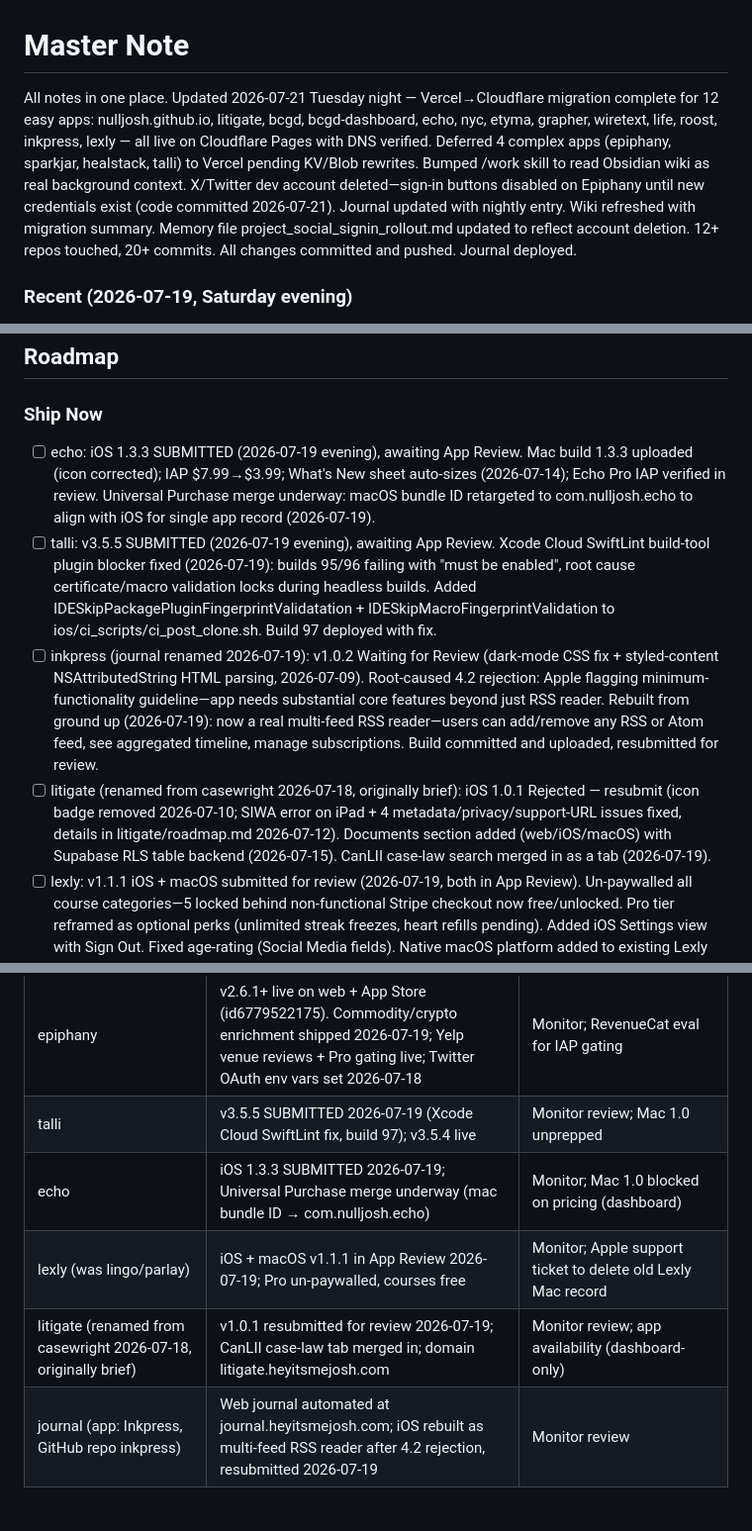
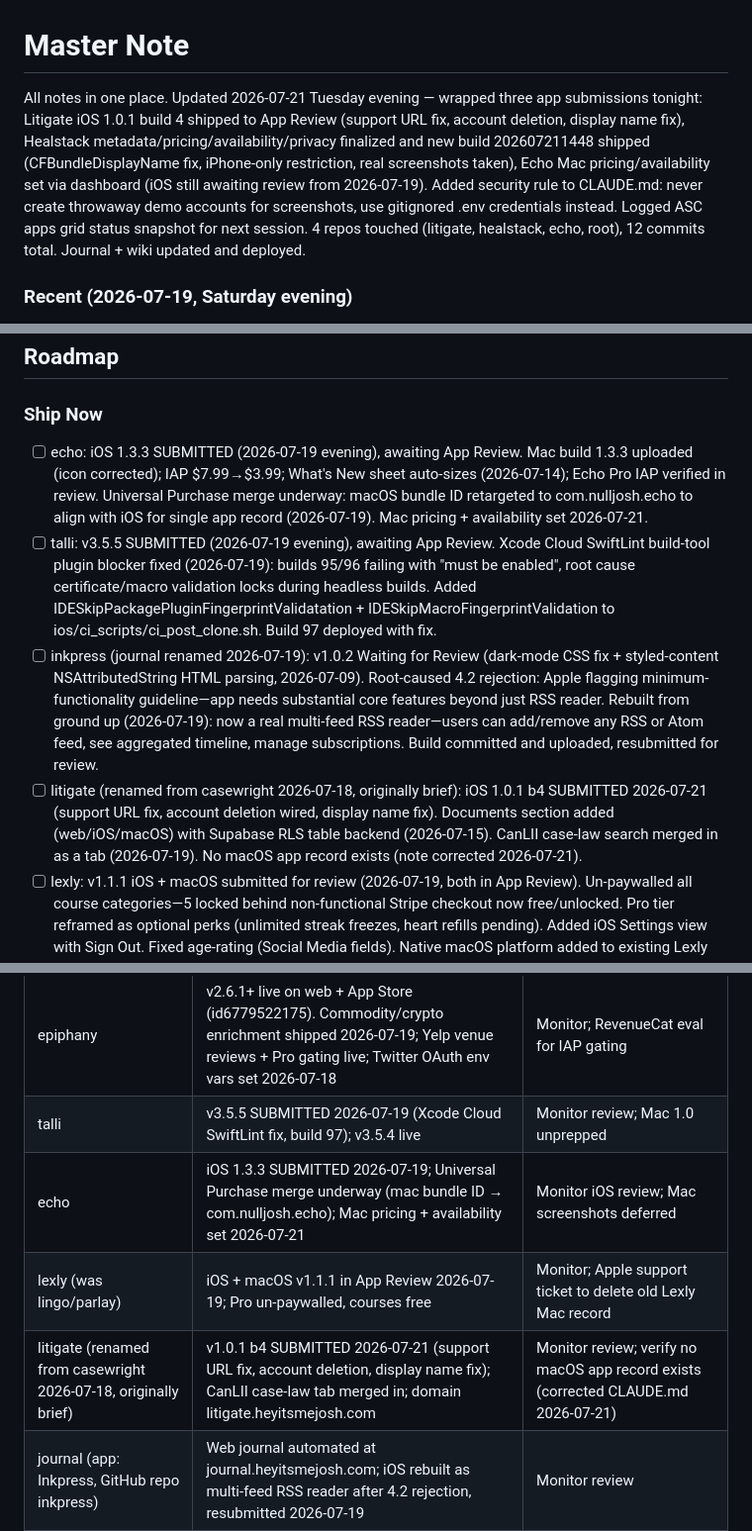
Before and after one commit to nulljosh/notes, a Markdown page: notes/master.md, 3 parts joined by grey strips. Shown at 99% size. Rendered like a GitHub page; blank space fills up the shorter version.

Commit message:
wiki: update 2026-07-21 evening wrap (litigate, healstack, echo submissions)
Updated header summary and Active Projects table to reflect tonight's app submissions:
- Litigate iOS 1.0.1 b4 SUBMITTED (support URL, account deletion, display name fixes)
- Healstack v2.3.4 build shipped with metadata/pricing/availability/privacy finalized (CFBundleDisplayName fix, iPhone-only)
- Echo Mac pricing/availability set (iOS review ongoing)
Added dashboard-only blocker note for Healstack medical device declaration. Corrected Litigate macOS status. Updated Ship Now checklist items accordingly.

Co-Authored-By: Claude Sonnet 5 <noreply@anthropic.com>

```diff
--- a/notes/master.md
+++ b/notes/master.md
@@ -1,6 +1,6 @@
 # Master Note
 
-All notes in one place. Updated 2026-07-21 Tuesday night — Vercel→Cloudflare migration complete for 12 easy apps: nulljosh.github.io, litigate, bcgd, bcgd-dashboard, echo, nyc, etyma, grapher, wiretext, life, roost, inkpress, lexly — all live on Cloudflare Pages with DNS verified. Deferred 4 complex apps (epiphany, sparkjar, healstack, talli) to Vercel pending KV/Blob rewrites. Bumped /work skill to read Obsidian wiki as real background context. X/Twitter dev account deleted—sign-in buttons disabled on Epiphany until new credentials exist (code committed 2026-07-21). Journal updated with nightly entry. Wiki refreshed with migration summary. Memory file project_social_signin_rollout.md updated to reflect account deletion. 12+ repos touched, 20+ commits. All changes committed and pushed. Journal deployed.
+All notes in one place. Updated 2026-07-21 Tuesday evening — wrapped three app submissions tonight: Litigate iOS 1.0.1 build 4 shipped to App Review (support URL fix, account deletion, display name fix), Healstack metadata/pricing/availability/privacy finalized and new build 202607211448 shipped (CFBundleDisplayName fix, iPhone-only restriction, real screenshots taken), Echo Mac pricing/availability set via dashboard (iOS still awaiting review from 2026-07-19). Added security rule to CLAUDE.md: never create throwaway demo accounts for screenshots, use gitignored .env credentials instead. Logged ASC apps grid status snapshot for next session. 4 repos touched (litigate, healstack, echo, root), 12 commits total. Journal + wiki updated and deployed.
 
 ### Recent (2026-07-19, Saturday evening)
 
@@ -204,10 +204,10 @@ Earlier: Investigated stuck GitHub Pages HTTPS certificate for abraham.heyitsmej
 ## Roadmap
 
 ### Ship Now
-- [ ] echo: iOS 1.3.3 SUBMITTED (2026-07-19 evening), awaiting App Review. Mac build 1.3.3 uploaded (icon corrected); IAP $7.99→$3.99; What's New sheet auto-sizes (2026-07-14); Echo Pro IAP verified in review. Universal Purchase merge underway: macOS bundle ID retargeted to com.nulljosh.echo to align with iOS for single app record (2026-07-19).
+- [ ] echo: iOS 1.3.3 SUBMITTED (2026-07-19 evening), awaiting App Review. Mac build 1.3.3 uploaded (icon corrected); IAP $7.99→$3.99; What's New sheet auto-sizes (2026-07-14); Echo Pro IAP verified in review. Universal Purchase merge underway: macOS bundle ID retargeted to com.nulljosh.echo to align with iOS for single app record (2026-07-19). Mac pricing + availability set 2026-07-21.
 - [ ] talli: v3.5.5 SUBMITTED (2026-07-19 evening), awaiting App Review. Xcode Cloud SwiftLint build-tool plugin blocker fixed (2026-07-19): builds 95/96 failing with "must be enabled", root cause certificate/macro validation locks during headless builds. Added IDESkipPackagePluginFingerprintValidatation + IDESkipMacroFingerprintValidation to ios/ci_scripts/ci_post_clone.sh. Build 97 deployed with fix.
 - [ ] inkpress (journal renamed 2026-07-19): v1.0.2 Waiting for Review (dark-mode CSS fix + styled-content NSAttributedString HTML parsing, 2026-07-09). Root-caused 4.2 rejection: Apple flagging minimum-functionality guideline—app needs substantial core features beyond just RSS reader. Rebuilt from ground up (2026-07-19): now a real multi-feed RSS reader—users can add/remove any RSS or Atom feed, see aggregated timeline, manage subscriptions. Build committed and uploaded, resubmitted for review.
-- [ ] litigate (renamed from casewright 2026-07-18, originally brief): iOS 1.0.1 Rejected — resubmit (icon badge removed 2026-07-10; SIWA error on iPad + 4 metadata/privacy/support-URL issues fixed, details in litigate/roadmap.md 2026-07-12). Documents section added (web/iOS/macOS) with Supabase RLS table backend (2026-07-15). CanLII case-law search merged in as a tab (2026-07-19).
+- [ ] litigate (renamed from casewright 2026-07-18, originally brief): iOS 1.0.1 b4 SUBMITTED 2026-07-21 (support URL fix, account deletion wired, display name fix). Documents section added (web/iOS/macOS) with Supabase RLS table backend (2026-07-15). CanLII case-law search merged in as a tab (2026-07-19). No macOS app record exists (note corrected 2026-07-21).
 - [ ] lexly: v1.1.1 iOS + macOS submitted for review (2026-07-19, both in App Review). Un-paywalled all course categories—5 locked behind non-functional Stripe checkout now free/unlocked. Pro tier reframed as optional perks (unlimited streak freezes, heart refills pending). Added iOS Settings view with Sign Out. Fixed age-rating (Social Media fields). Native macOS platform added to existing Lexly app record (ASC id 6772509827). Old standalone "Lexly Mac" record (6783501927) deletion blocked on Apple's side—needs support ticket. Considered Lingo rename; name taken by different developer. Staying Lexly.
 - [ ] epiphany: v2.6.1+ live on App Store. Shipped commodity/crypto API enrichment (2026-07-19): day range + previous-close data now available for commodity and crypto detail views (e.g., commodity detail shows 52-week range, crypto shows prev close + % change context). Landing page gradients flattened from linear-gradients to solid #0071e3 (2026-07-19). User debt tracking updated: merged $175 passport into Mom/Dad entry (now $450 total), restored Bell ($1000) and Visa ($5000, in collections) from backlog (2026-07-19). 398+ tests passing.
 - [ ] portfolio (nulljosh.github.io): iOS app v1.0.0 (ASC 6788180394, icon full-bleed 2026-07-10, blockers cleared, ready to submit); web: animated Memoji avatar shipped to header (2026-07-17, chroma-keyed face + CSS gradient bubble with bob-and-tilt animation)
@@ -288,9 +288,9 @@ Earlier: Investigated stuck GitHub Pages HTTPS certificate for abraham.heyitsmej
 |---|---|---|
 | epiphany | v2.6.1+ live on web + App Store (id6779522175). Commodity/crypto enrichment shipped 2026-07-19; Yelp venue reviews + Pro gating live; Twitter OAuth env vars set 2026-07-18 | Monitor; RevenueCat eval for IAP gating |
 | talli | v3.5.5 SUBMITTED 2026-07-19 (Xcode Cloud SwiftLint fix, build 97); v3.5.4 live | Monitor review; Mac 1.0 unprepped |
-| echo | iOS 1.3.3 SUBMITTED 2026-07-19; Universal Purchase merge underway (mac bundle ID → com.nulljosh.echo) | Monitor; Mac 1.0 blocked on pricing (dashboard) |
+| echo | iOS 1.3.3 SUBMITTED 2026-07-19; Universal Purchase merge underway (mac bundle ID → com.nulljosh.echo); Mac pricing + availability set 2026-07-21 | Monitor iOS review; Mac screenshots deferred |
 | lexly (was lingo/parlay) | iOS + macOS v1.1.1 in App Review 2026-07-19; Pro un-paywalled, courses free | Monitor; Apple support ticket to delete old Lexly Mac record |
-| litigate (renamed from casewright 2026-07-18, originally brief) | v1.0.1 resubmitted for review 2026-07-19; CanLII case-law tab merged in; domain litigate.heyitsmejosh.com | Monitor review; app availability (dashboard-only) |
+| litigate (renamed from casewright 2026-07-18, originally brief) | v1.0.1 b4 SUBMITTED 2026-07-21 (support URL fix, account deletion, display name fix); CanLII case-law tab merged in; domain litigate.heyitsmejosh.com | Monitor review; verify no macOS app record exists (corrected CLAUDE.md 2026-07-21) |
 | journal (app: Inkpress, GitHub repo inkpress) | Web journal automated at journal.heyitsmejosh.com; iOS rebuilt as multi-feed RSS reader after 4.2 rejection, resubmitted 2026-07-19 | Monitor review |
 | books (app: Spine, GitHub repo spine) | Site live at spine.heyitsmejosh.com (moved from books.heyitsmejosh.com 2026-07-19); ML + Pre-Calc + Steve Jobs summaries done | Archive + upload iOS/macOS wrappers |
 | sparkjar (renamed from spark 2026-07-18) | v2.2.0 web live; iOS build uploaded to ASC 2026-07-19, ship workflow fixed; homepage DNS fixed | Bundle-ID rename + screenshots/metadata |
```
Also changed, not shown: other parts of notes/master.md (+2 -2 lines).
